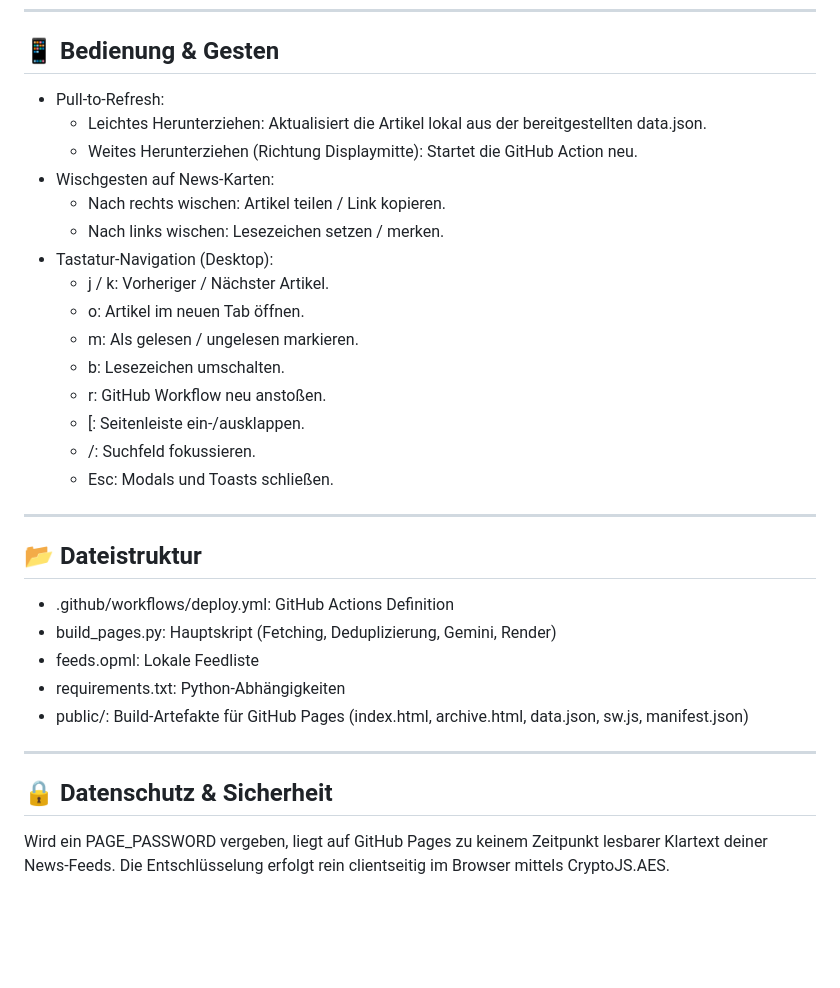
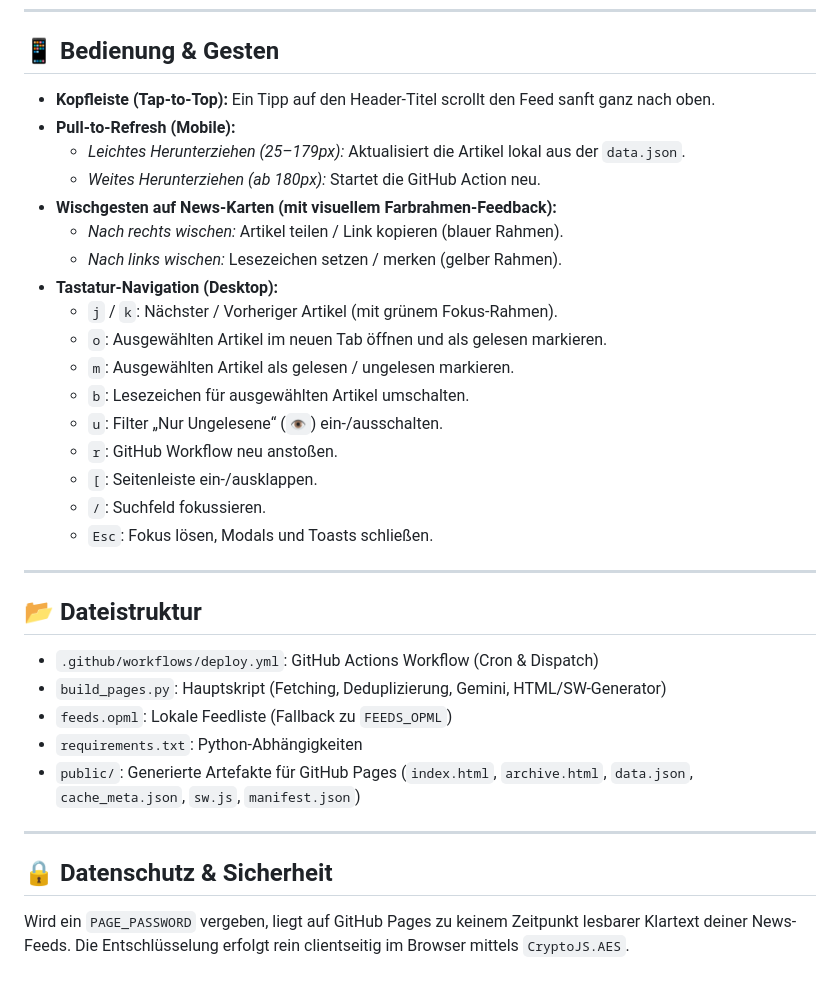
Before and after one commit to schoerb/news-hub, a Markdown page: README.md, the part around one of its changes. Drawn GitHub-style; blank space fills up the shorter version.

```diff
--- a/README.md
+++ b/README.md
@@ -61,34 +63,36 @@ Anschließend im Browser http://localhost:8000 aufrufen.
 
 ## 📱 Bedienung & Gesten
 
-- Pull-to-Refresh:
-  - Leichtes Herunterziehen: Aktualisiert die Artikel lokal aus der bereitgestellten data.json.
-  - Weites Herunterziehen (Richtung Displaymitte): Startet die GitHub Action neu.
-- Wischgesten auf News-Karten:
-  - Nach rechts wischen: Artikel teilen / Link kopieren.
-  - Nach links wischen: Lesezeichen setzen / merken.
-- Tastatur-Navigation (Desktop):
-  - j / k: Vorheriger / Nächster Artikel.
-  - o: Artikel im neuen Tab öffnen.
-  - m: Als gelesen / ungelesen markieren.
-  - b: Lesezeichen umschalten.
-  - r: GitHub Workflow neu anstoßen.
-  - [: Seitenleiste ein-/ausklappen.
-  - /: Suchfeld fokussieren.
-  - Esc: Modals und Toasts schließen.
+- **Kopfleiste (Tap-to-Top):** Ein Tipp auf den Header-Titel scrollt den Feed sanft ganz nach oben.
+- **Pull-to-Refresh (Mobile):**
+  - *Leichtes Herunterziehen (25–179px):* Aktualisiert die Artikel lokal aus der `data.json`.
+  - *Weites Herunterziehen (ab 180px):* Startet die GitHub Action neu.
+- **Wischgesten auf News-Karten (mit visuellem Farbrahmen-Feedback):**
+  - *Nach rechts wischen:* Artikel teilen / Link kopieren (blauer Rahmen).
+  - *Nach links wischen:* Lesezeichen setzen / merken (gelber Rahmen).
+- **Tastatur-Navigation (Desktop):**
+  - `j` / `k`: Nächster / Vorheriger Artikel (mit grünem Fokus-Rahmen).
+  - `o`: Ausgewählten Artikel im neuen Tab öffnen und als gelesen markieren.
+  - `m`: Ausgewählten Artikel als gelesen / ungelesen markieren.
+  - `b`: Lesezeichen für ausgewählten Artikel umschalten.
+  - `u`: Filter „Nur Ungelesene“ (`👁️`) ein-/ausschalten.
+  - `r`: GitHub Workflow neu anstoßen.
+  - `[`: Seitenleiste ein-/ausklappen.
+  - `/`: Suchfeld fokussieren.
+  - `Esc`: Fokus lösen, Modals und Toasts schließen.
 
 ---
 
 ## 📂 Dateistruktur
 
-- .github/workflows/deploy.yml: GitHub Actions Definition
-- build_pages.py: Hauptskript (Fetching, Deduplizierung, Gemini, Render)
-- feeds.opml: Lokale Feedliste
-- requirements.txt: Python-Abhängigkeiten
-- public/: Build-Artefakte für GitHub Pages (index.html, archive.html, data.json, sw.js, manifest.json)
+- `.github/workflows/deploy.yml`: GitHub Actions Workflow (Cron & Dispatch)
+- `build_pages.py`: Hauptskript (Fetching, Deduplizierung, Gemini, HTML/SW-Generator)
+- `feeds.opml`: Lokale Feedliste (Fallback zu `FEEDS_OPML`)
+- `requirements.txt`: Python-Abhängigkeiten
+- `public/`: Generierte Artefakte für GitHub Pages (`index.html`, `archive.html`, `data.json`, `cache_meta.json`, `sw.js`, `manifest.json`)
 
 ---
 
 ## 🔒 Datenschutz & Sicherheit
 
-Wird ein PAGE_PASSWORD vergeben, liegt auf GitHub Pages zu keinem Zeitpunkt lesbarer Klartext deiner News-Feeds. Die Entschlüsselung erfolgt rein clientseitig im Browser mittels CryptoJS.AES.
+Wird ein `PAGE_PASSWORD` vergeben, liegt auf GitHub Pages zu keinem Zeitpunkt lesbarer Klartext deiner News-Feeds. Die Entschlüsselung erfolgt rein clientseitig im Browser mittels `CryptoJS.AES`.
```
Also changed, not shown: other parts of README.md (+28 -26 lines).
